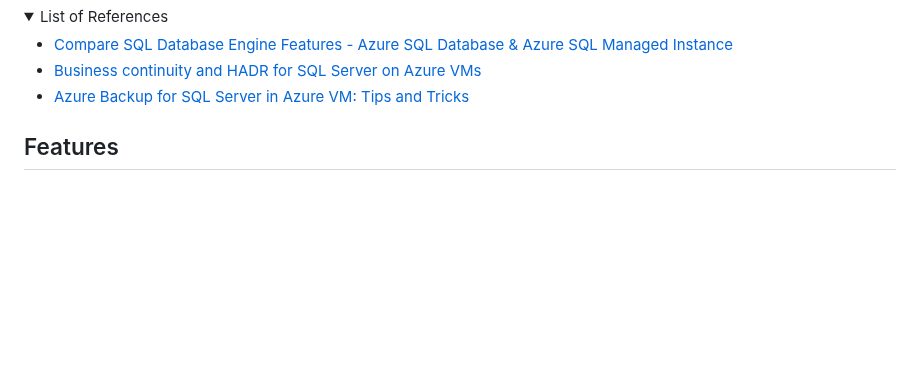
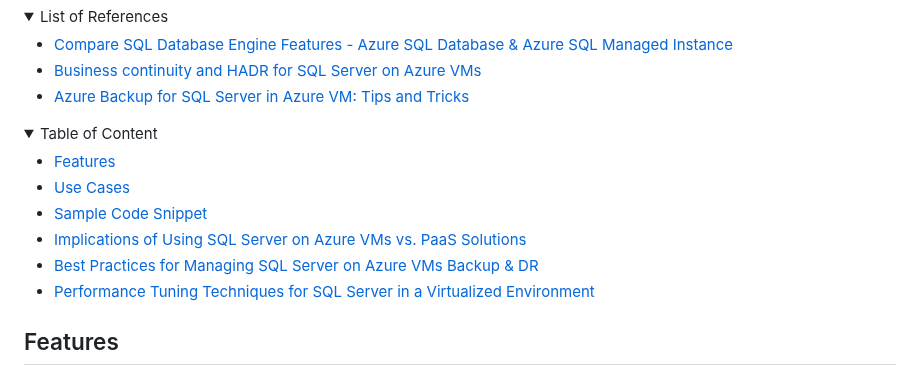
Before and after one commit to MicrosoftCloudEssentials-LearningHub/Azure-Databases-Purview-Advisor, a Markdown page: sql/sql-server-on-azure-vm/README.md, the part around one of its changes. GitHub-like rendering; folded sections open; blank space fills up the shorter version.

Commit message:
adding table of content

```diff
--- a/sql/sql-server-on-azure-vm/README.md
+++ b/sql/sql-server-on-azure-vm/README.md
@@ -18,6 +18,18 @@ Last updated: 2025-06-03
 - [Compare SQL Database Engine Features - Azure SQL Database & Azure SQL Managed Instance](https://learn.microsoft.com/en-us/azure/azure-sql/database/features-comparison?view=azuresql)
 - [Business continuity and HADR for SQL Server on Azure VMs](https://learn.microsoft.com/en-us/azure/azure-sql/virtual-machines/windows/business-continuity-high-availability-disaster-recovery-hadr-overview?view=azuresql)
 - [Azure Backup for SQL Server in Azure VM: Tips and Tricks](https://techcommunity.microsoft.com/blog/azuresqlblog/azure-backup-for-sql-server-in-azure-vm-tips-and-tricks-from-the-field/4190264)
+
+</details>
+
+<details>
+<summary>Table of Content</summary>
+
+- [Features](#features)
+- [Use Cases](#use-cases)
+- [Sample Code Snippet](#sample-code-snippet)
+- [Implications of Using SQL Server on Azure VMs vs. PaaS Solutions](#implications-of-using-sql-server-on-azure-vms-vs-paas-solutions)
+- [Best Practices for Managing SQL Server on Azure VMs Backup & DR](#best-practices-for-managing-sql-server-on-azure-vms-backup--dr)
+- [Performance Tuning Techniques for SQL Server in a Virtualized Environment](#performance-tuning-techniques-for-sql-server-in-a-virtualized-environment)
 
 </details>
 
```
Also changed, not shown: other parts of sql/sql-server-on-azure-vm/README.md (+0 -1 lines).
